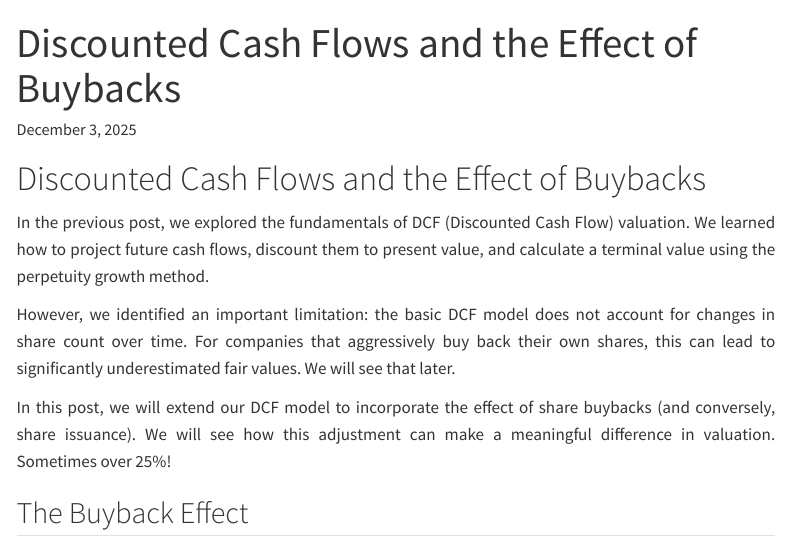
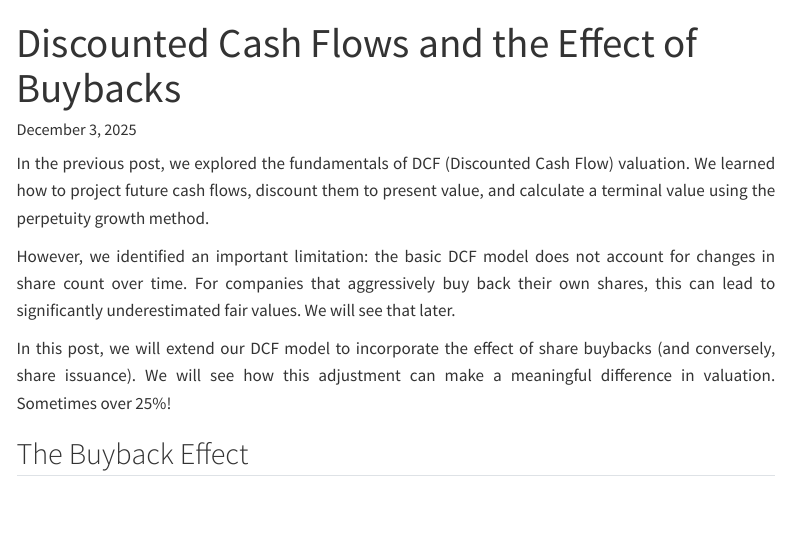
Before and after one commit to GreenSproutsInvesting/greensproutsinvesting.github.io, a Quarto document (posts/dcf-buybacks/post.qmd): the page in a window 1100 px wide, from its top. Rendered offline with R 4.5, knitr and Pandoc in place of Quarto, with nearby package versions; menus at the side of the page are left out; long lines of code are wrapped.

Commit message:
Fixed issue with repeated title

```diff
--- a/posts/dcf-buybacks/post.qmd
+++ b/posts/dcf-buybacks/post.qmd
@@ -8,8 +8,6 @@ format:
     toc-depth: 2
 jupyter: python3
 ---
-
-# Discounted Cash Flows and the Effect of Buybacks
 
 In the previous post, we explored the fundamentals of DCF (Discounted Cash Flow) valuation. We learned how to project future cash flows, discount them to present value, and calculate a terminal value using the perpetuity growth method.
 
```
Also changed, not shown: 1 other file.
